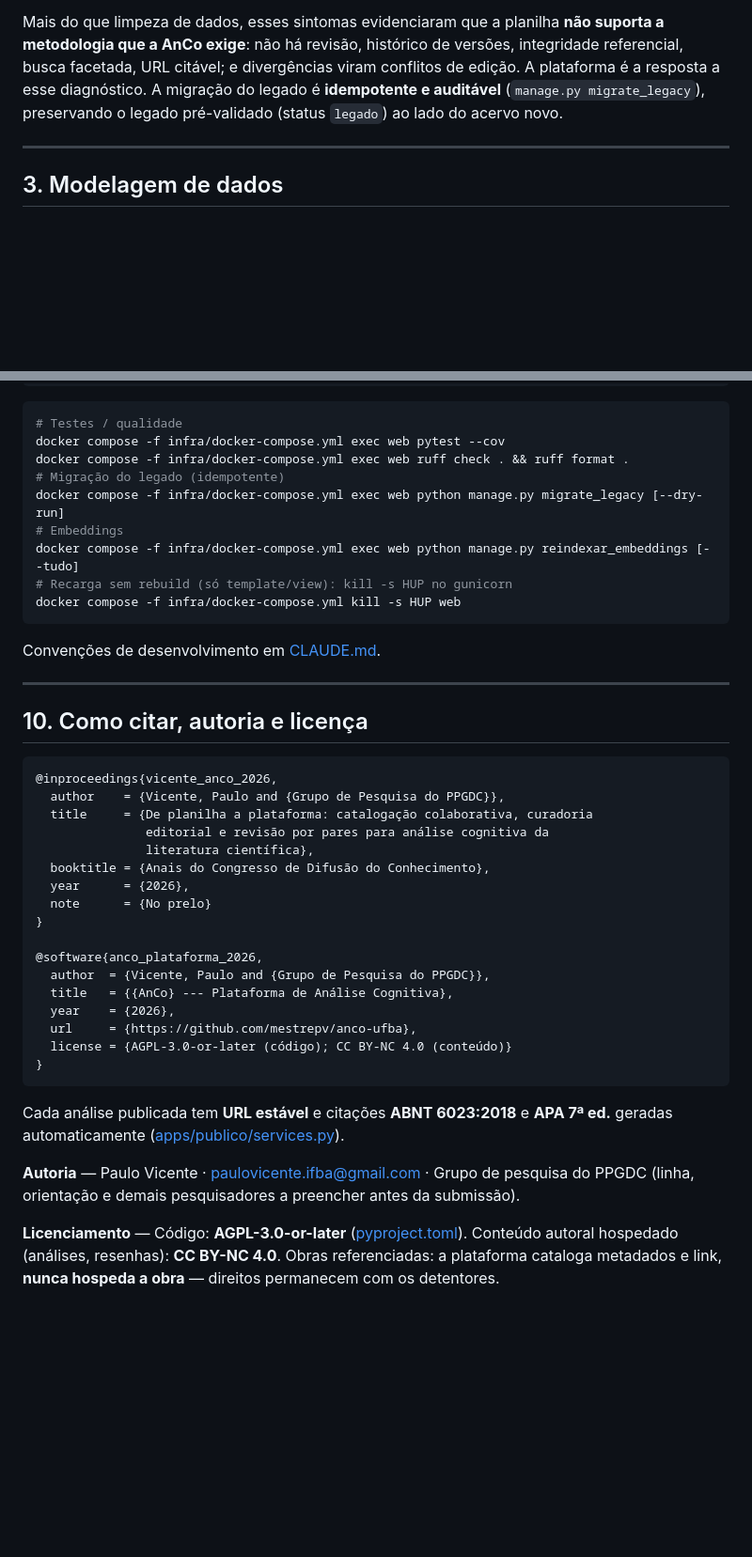
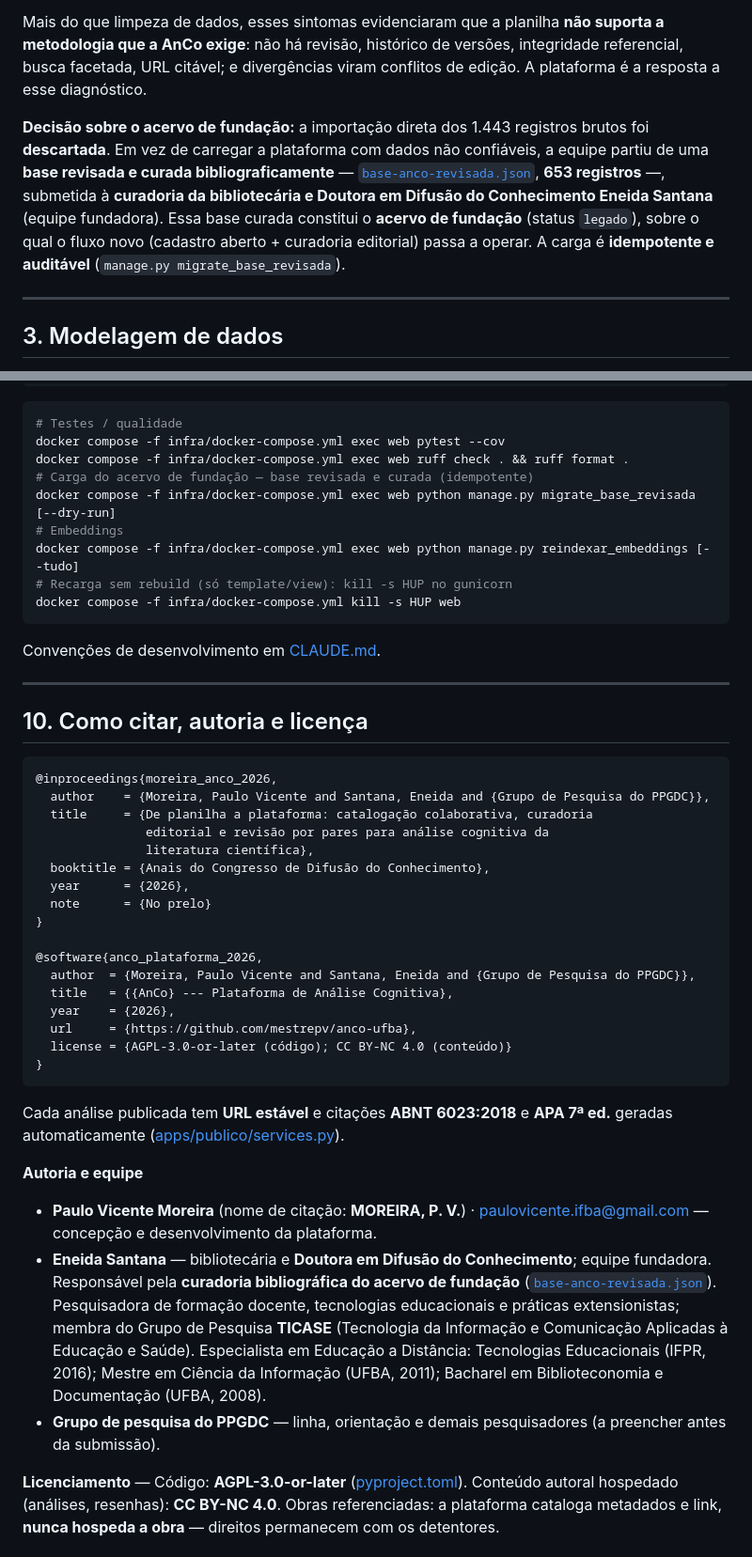
Before and after one commit to mestrepv/anco-ufba, a Markdown page: README.md, 2 parts joined by grey strips. Shown at 94% size. GitHub-like rendering; blank space fills up the shorter version.

Commit message:
docs(readme): acervo de fundação curado por Eneida Santana e nome de citação
- Substitui a importação do legado bruto (~1.443) pela base revisada e
  curada bibliograficamente (base-anco-revisada.json, 653) como acervo de
  fundação; carga via migrate_base_revisada.
- Credita Eneida Santana (curadoria bibliográfica, equipe fundadora) na
  autoria e nas entradas BibTeX.
- Fixa o nome de citação do autor principal como MOREIRA, P. V.

Co-Authored-By: Claude Opus 4.8 (1M context) <noreply@anthropic.com>

````diff
--- a/README.md
+++ b/README.md
@@ -76,9 +76,17 @@ base e de termos epistemológicos tratadas como entradas distintas.
 Mais do que limpeza de dados, esses sintomas evidenciaram que a planilha **não
 suporta a metodologia que a AnCo exige**: não há revisão, histórico de versões,
 integridade referencial, busca facetada, URL citável; e divergências viram
-conflitos de edição. A plataforma é a resposta a esse diagnóstico. A migração do
-legado é **idempotente e auditável** (`manage.py migrate_legacy`), preservando o
-legado pré-validado (status `legado`) ao lado do acervo novo.
+conflitos de edição. A plataforma é a resposta a esse diagnóstico.
+
+**Decisão sobre o acervo de fundação:** a importação direta dos 1.443 registros
+brutos foi **descartada**. Em vez de carregar a plataforma com dados não
+confiáveis, a equipe partiu de uma **base revisada e curada bibliograficamente**
+— [`base-anco-revisada.json`](base-anco-revisada.json), **653 registros** —,
+submetida à **curadoria da bibliotecária e Doutora em Difusão do Conhecimento
+Eneida Santana** (equipe fundadora). Essa base curada constitui o **acervo de
+fundação** (status `legado`), sobre o qual o fluxo novo (cadastro aberto +
+curadoria editorial) passa a operar. A carga é **idempotente e auditável**
+(`manage.py migrate_base_revisada`).
 
 ---
 
@@ -315,8 +323,8 @@ docker compose -f infra/docker-compose.yml --profile embeddings up -d   # busca
 # Testes / qualidade
 docker compose -f infra/docker-compose.yml exec web pytest --cov
 docker compose -f infra/docker-compose.yml exec web ruff check . && ruff format .
-# Migração do legado (idempotente)
-docker compose -f infra/docker-compose.yml exec web python manage.py migrate_legacy [--dry-run]
+# Carga do acervo de fundação — base revisada e curada (idempotente)
+docker compose -f infra/docker-compose.yml exec web python manage.py migrate_base_revisada [--dry-run]
 # Embeddings
 docker compose -f infra/docker-compose.yml exec web python manage.py reindexar_embeddings [--tudo]
 # Recarga sem rebuild (só template/view): kill -s HUP no gunicorn
@@ -330,8 +338,8 @@ Convenções de desenvolvimento em [CLAUDE.md](CLAUDE.md).
 ## 10. Como citar, autoria e licença
 
 ```bibtex
-@inproceedings{vicente_anco_2026,
-  author    = {Vicente, Paulo and {Grupo de Pesquisa do PPGDC}},
+@inproceedings{moreira_anco_2026,
+  author    = {Moreira, Paulo Vicente and Santana, Eneida and {Grupo de Pesquisa do PPGDC}},
   title     = {De planilha a plataforma: catalogação colaborativa, curadoria
                editorial e revisão por pares para análise cognitiva da
                literatura científica},
@@ -341,7 +349,7 @@ Convenções de desenvolvimento em [CLAUDE.md](CLAUDE.md).
 }
 
 @software{anco_plataforma_2026,
-  author  = {Vicente, Paulo and {Grupo de Pesquisa do PPGDC}},
+  author  = {Moreira, Paulo Vicente and Santana, Eneida and {Grupo de Pesquisa do PPGDC}},
   title   = {{AnCo} --- Plataforma de Análise Cognitiva},
   year    = {2026},
   url     = {https://github.com/mestrepv/anco-ufba},
@@ -352,8 +360,20 @@ Convenções de desenvolvimento em [CLAUDE.md](CLAUDE.md).
 Cada análise publicada tem **URL estável** e citações **ABNT 6023:2018** e **APA 7ª
 ed.** geradas automaticamente ([apps/publico/services.py](apps/publico/services.py)).
 
-**Autoria** — Paulo Vicente · <paulovicente.ifba@gmail.com> · Grupo de pesquisa do
-PPGDC (linha, orientação e demais pesquisadores a preencher antes da submissão).
+**Autoria e equipe**
+
+- **Paulo Vicente Moreira** (nome de citação: **MOREIRA, P. V.**) ·
+  <paulovicente.ifba@gmail.com> — concepção e desenvolvimento da plataforma.
+- **Eneida Santana** — bibliotecária e **Doutora em Difusão do Conhecimento**;
+  equipe fundadora. Responsável pela **curadoria bibliográfica do acervo de
+  fundação** ([`base-anco-revisada.json`](base-anco-revisada.json)). Pesquisadora
+  de formação docente, tecnologias educacionais e práticas extensionistas; membra
+  do Grupo de Pesquisa **TICASE** (Tecnologia da Informação e Comunicação
+  Aplicadas à Educação e Saúde). Especialista em Educação a Distância: Tecnologias
+  Educacionais (IFPR, 2016); Mestre em Ciência da Informação (UFBA, 2011);
+  Bacharel em Biblioteconomia e Documentação (UFBA, 2008).
+- **Grupo de pesquisa do PPGDC** — linha, orientação e demais pesquisadores
+  (a preencher antes da submissão).
 
 **Licenciamento** — Código: **AGPL-3.0-or-later** ([pyproject.toml](pyproject.toml)).
 Conteúdo autoral hospedado (análises, resenhas): **CC BY-NC 4.0**. Obras
````
